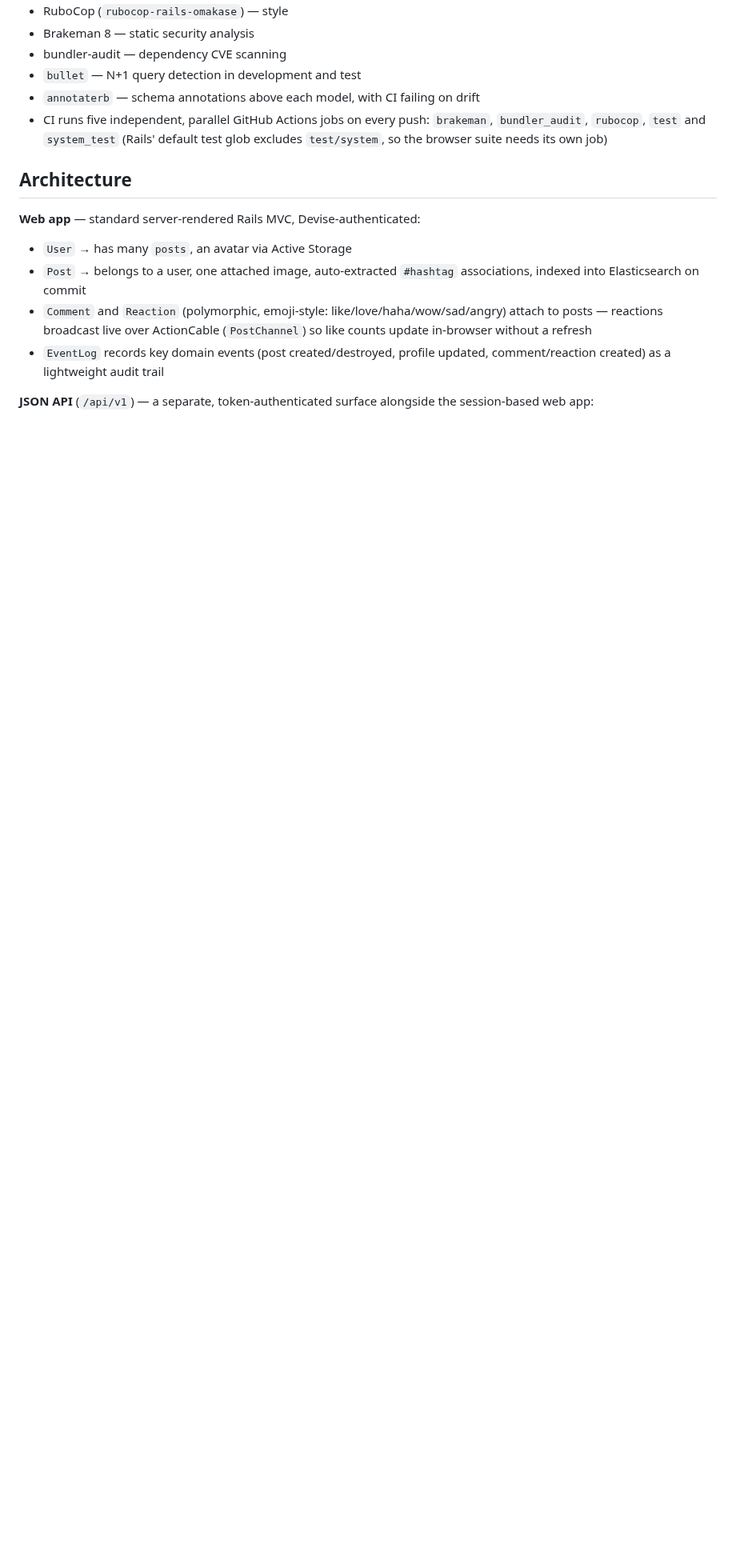
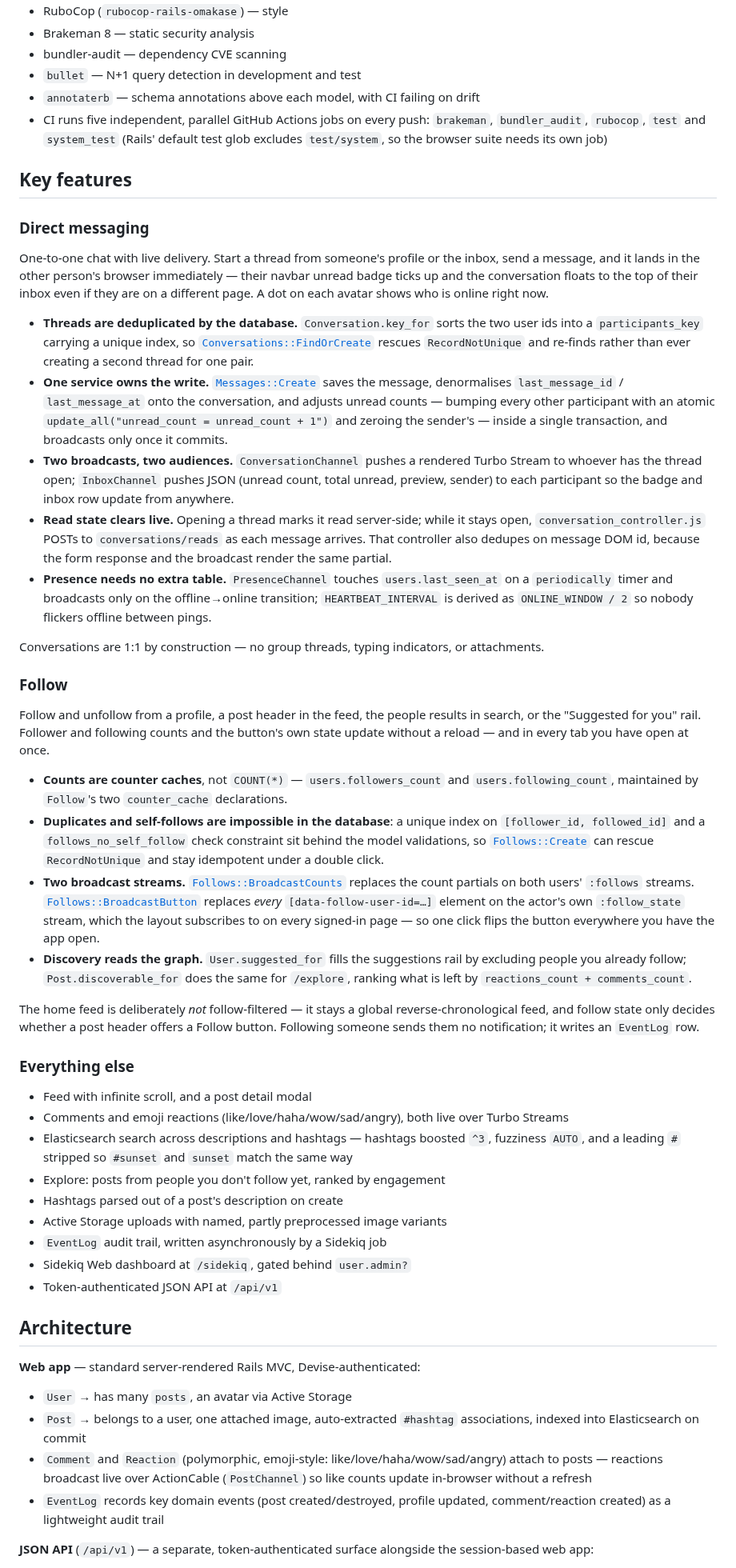
Before and after one commit to thanhluanuit/instuigram, a Markdown page: README.md, the part around one of its changes. Shown at 80% size. Rendered like a GitHub page; blank space fills up the shorter version.

Commit message:
Document direct messaging and following as the README's key features

```diff
--- a/README.md
+++ b/README.md
@@ -55,6 +55,77 @@
 - `annotaterb` — schema annotations above each model, with CI failing on drift
 - CI runs five independent, parallel GitHub Actions jobs on every push: `brakeman`, `bundler_audit`, `rubocop`, `test` and `system_test` (Rails' default test glob excludes `test/system`, so the browser suite needs its own job)
 
+## Key features
+
+### Direct messaging
+
+One-to-one chat with live delivery. Start a thread from someone's profile or the inbox, send
+a message, and it lands in the other person's browser immediately — their navbar unread
+badge ticks up and the conversation floats to the top of their inbox even if they are on a
+different page. A dot on each avatar shows who is online right now.
+
+- **Threads are deduplicated by the database.** `Conversation.key_for` sorts the two user
+  ids into a `participants_key` carrying a unique index, so
+  [`Conversations::FindOrCreate`](app/services/conversations/find_or_create.rb) rescues
+  `RecordNotUnique` and re-finds rather than ever creating a second thread for one pair.
+- **One service owns the write.** [`Messages::Create`](app/services/messages/create.rb)
+  saves the message, denormalises `last_message_id` / `last_message_at` onto the
+  conversation, and adjusts unread counts — bumping every other participant with an atomic
+  `update_all("unread_count = unread_count + 1")` and zeroing the sender's — inside a single
+  transaction, and broadcasts only once it commits.
+- **Two broadcasts, two audiences.** `ConversationChannel` pushes a rendered Turbo Stream to
+  whoever has the thread open; `InboxChannel` pushes JSON (unread count, total unread,
+  preview, sender) to each participant so the badge and inbox row update from anywhere.
+- **Read state clears live.** Opening a thread marks it read server-side; while it stays
+  open, `conversation_controller.js` POSTs to `conversations/reads` as each message arrives.
+  That controller also dedupes on message DOM id, because the form response and the
+  broadcast render the same partial.
+- **Presence needs no extra table.** `PresenceChannel` touches `users.last_seen_at` on a
+  `periodically` timer and broadcasts only on the offline→online transition;
+  `HEARTBEAT_INTERVAL` is derived as `ONLINE_WINDOW / 2` so nobody flickers offline between
+  pings.
+
+Conversations are 1:1 by construction — no group threads, typing indicators, or attachments.
+
+### Follow
+
+Follow and unfollow from a profile, a post header in the feed, the people results in search,
+or the "Suggested for you" rail. Follower and following counts and the button's own state
+update without a reload — and in every tab you have open at once.
+
+- **Counts are counter caches**, not `COUNT(*)` — `users.followers_count` and
+  `users.following_count`, maintained by `Follow`'s two `counter_cache` declarations.
+- **Duplicates and self-follows are impossible in the database**: a unique index on
+  `[follower_id, followed_id]` and a `follows_no_self_follow` check constraint sit behind the
+  model validations, so [`Follows::Create`](app/services/follows/create.rb) can rescue
+  `RecordNotUnique` and stay idempotent under a double click.
+- **Two broadcast streams.**
+  [`Follows::BroadcastCounts`](app/services/follows/broadcast_counts.rb) replaces the count
+  partials on both users' `:follows` streams. [`Follows::BroadcastButton`](app/services/follows/broadcast_button.rb)
+  replaces *every* `[data-follow-user-id=…]` element on the actor's own `:follow_state`
+  stream, which the layout subscribes to on every signed-in page — so one click flips the
+  button everywhere you have the app open.
+- **Discovery reads the graph.** `User.suggested_for` fills the suggestions rail by excluding
+  people you already follow; `Post.discoverable_for` does the same for `/explore`, ranking
+  what is left by `reactions_count + comments_count`.
+
+The home feed is deliberately *not* follow-filtered — it stays a global reverse-chronological
+feed, and follow state only decides whether a post header offers a Follow button. Following
+someone sends them no notification; it writes an `EventLog` row.
+
+### Everything else
+
+- Feed with infinite scroll, and a post detail modal
+- Comments and emoji reactions (like/love/haha/wow/sad/angry), both live over Turbo Streams
+- Elasticsearch search across descriptions and hashtags — hashtags boosted `^3`, fuzziness
+  `AUTO`, and a leading `#` stripped so `#sunset` and `sunset` match the same way
+- Explore: posts from people you don't follow yet, ranked by engagement
+- Hashtags parsed out of a post's description on create
+- Active Storage uploads with named, partly preprocessed image variants
+- `EventLog` audit trail, written asynchronously by a Sidekiq job
+- Sidekiq Web dashboard at `/sidekiq`, gated behind `user.admin?`
+- Token-authenticated JSON API at `/api/v1`
+
 ## Architecture
 
 **Web app** — standard server-rendered Rails MVC, Devise-authenticated:
```
Also changed, not shown: other parts of README.md (+1 -1 lines).
